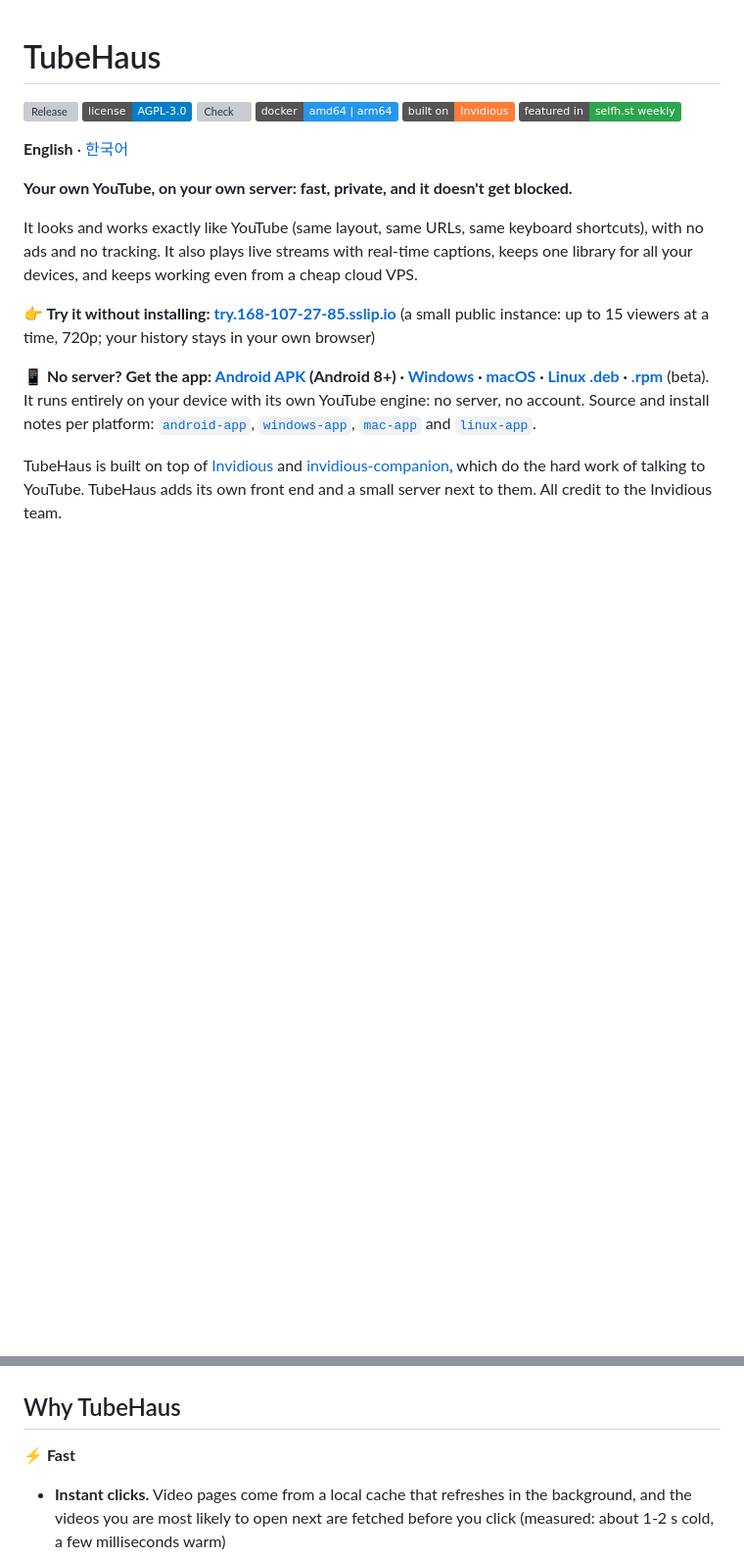
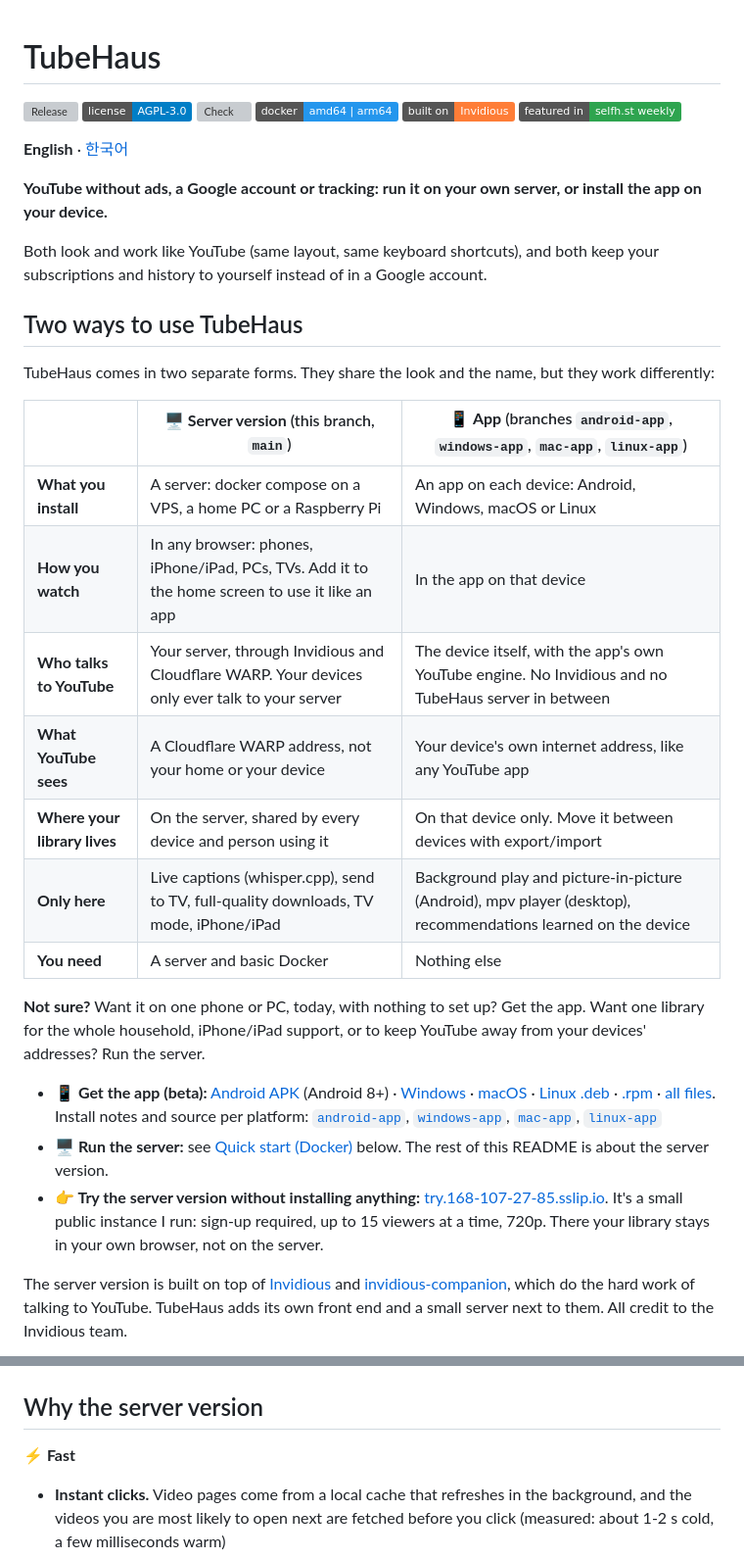
Before and after one commit to Aaqibhafeezkhan/tubehaus, a Markdown page: README.md, 2 parts joined by grey strips. Shown at 98% size. Rendered like a GitHub page; badges without logos; blank space fills up the shorter version; grey boxes are pictures that could not be loaded.

```diff
--- a/README.md
+++ b/README.md
@@ -9,27 +9,40 @@
 
 **English** · [한국어](README.ko.md)
 
-**Your own YouTube, on your own server: fast, private, and it doesn't get blocked.**
+**YouTube without ads, a Google account or tracking: run it on your own server, or install the app on your device.**
 
-It looks and works exactly like YouTube (same layout, same URLs, same keyboard shortcuts),
-with no ads and no tracking. It also plays live streams with real-time captions, keeps one
-library for all your devices, and keeps working even from a cheap cloud VPS.
+Both look and work like YouTube (same layout, same keyboard shortcuts), and both keep your subscriptions and
+history to yourself instead of in a Google account.
 
-**👉 Try it without installing: [try.168-107-27-85.sslip.io](https://try.168-107-27-85.sslip.io)** (a small public
-instance: up to 15 viewers at a time, 720p; your history stays in your own browser)
+## Two ways to use TubeHaus
 
-**📱 No server? Get the app: [Android APK](https://github.com/biolend83/tubehaus/releases/download/app-v0.4.0/TubeHaus-0.4.0.apk)
-(Android 8+) · [Windows](https://github.com/biolend83/tubehaus/releases/download/app-v0.4.0/TubeHaus-0.4.0.msi) · [macOS](https://github.com/biolend83/tubehaus/releases/download/app-v0.4.0/TubeHaus-0.4.0-mac-arm64.dmg) · [Linux .deb](https://github.com/biolend83/tubehaus/releases/download/app-v0.4.0/TubeHaus-0.4.0-linux-amd64.deb) · [.rpm](https://github.com/biolend83/tubehaus/releases/download/app-v0.4.0/TubeHaus-0.4.0-linux-x86_64.rpm)**
-(beta). It runs entirely on your device with its own YouTube engine: no server, no account.
-Source and install notes per platform: [`android-app`](https://github.com/biolend83/tubehaus/tree/android-app), [`windows-app`](https://github.com/biolend83/tubehaus/tree/windows-app), [`mac-app`](https://github.com/biolend83/tubehaus/tree/mac-app) and [`linux-app`](https://github.com/biolend83/tubehaus/tree/linux-app).
+TubeHaus comes in two separate forms. They share the look and the name, but they work differently:
 
-TubeHaus is built on top of [Invidious](https://invidious.io) and
+| | 🖥️ **Server version** (this branch, `main`) | 📱 **App** (branches `android-app`, `windows-app`, `mac-app`, `linux-app`) |
+|---|---|---|
+| **What you install** | A server: docker compose on a VPS, a home PC or a Raspberry Pi | An app on each device: Android, Windows, macOS or Linux |
+| **How you watch** | In any browser: phones, iPhone/iPad, PCs, TVs. Add it to the home screen to use it like an app | In the app on that device |
+| **Who talks to YouTube** | Your server, through Invidious and Cloudflare WARP. Your devices only ever talk to your server | The device itself, with the app's own YouTube engine. No Invidious and no TubeHaus server in between |
+| **What YouTube sees** | A Cloudflare WARP address, not your home or your device | Your device's own internet address, like any YouTube app |
+| **Where your library lives** | On the server, shared by every device and person using it | On that device only. Move it between devices with export/import |
+| **Only here** | Live captions (whisper.cpp), send to TV, full-quality downloads, TV mode, iPhone/iPad | Background play and picture-in-picture (Android), mpv player (desktop), recommendations learned on the device |
+| **You need** | A server and basic Docker | Nothing else |
+
+**Not sure?** Want it on one phone or PC, today, with nothing to set up? Get the app.
+Want one library for the whole household, iPhone/iPad support, or to keep YouTube away from your devices' addresses? Run the server.
+
+- **📱 Get the app (beta):** [Android APK](https://github.com/biolend83/tubehaus/releases/download/app-v0.4.0/TubeHaus-0.4.0.apk) (Android 8+) · [Windows](https://github.com/biolend83/tubehaus/releases/download/app-v0.4.0/TubeHaus-0.4.0.msi) · [macOS](https://github.com/biolend83/tubehaus/releases/download/app-v0.4.0/TubeHaus-0.4.0-mac-arm64.dmg) · [Linux .deb](https://github.com/biolend83/tubehaus/releases/download/app-v0.4.0/TubeHaus-0.4.0-linux-amd64.deb) · [.rpm](https://github.com/biolend83/tubehaus/releases/download/app-v0.4.0/TubeHaus-0.4.0-linux-x86_64.rpm) · [all files](https://github.com/biolend83/tubehaus/releases/latest).
+  Install notes and source per platform: [`android-app`](https://github.com/biolend83/tubehaus/tree/android-app), [`windows-app`](https://github.com/biolend83/tubehaus/tree/windows-app), [`mac-app`](https://github.com/biolend83/tubehaus/tree/mac-app), [`linux-app`](https://github.com/biolend83/tubehaus/tree/linux-app)
+- **🖥️ Run the server:** see [Quick start (Docker)](#quick-start-docker) below. The rest of this README is about the server version.
+- **👉 Try the server version without installing anything:** [try.168-107-27-85.sslip.io](https://try.168-107-27-85.sslip.io). It's a small public instance I run: sign-up required, up to 15 viewers at a time, 720p. There your library stays in your own browser, not on the server.
+
+The server version is built on top of [Invidious](https://invidious.io) and
 [invidious-companion](https://github.com/iv-org/invidious-companion), which do the hard work of talking to
 YouTube. TubeHaus adds its own front end and a small server next to them. All credit to the Invidious team.
 
 ![TubeHaus home screen](docs/screenshot-home.jpg)
 
-## Why TubeHaus
+## Why the server version
 
 **⚡ Fast**
 - **Instant clicks.** Video pages come from a local cache that refreshes in the background, and the videos you are most likely to open next are fetched before you click (measured: about 1-2 s cold, a few milliseconds warm)
```
Also changed, not shown: README.ko.md (+24 -10 lines).
